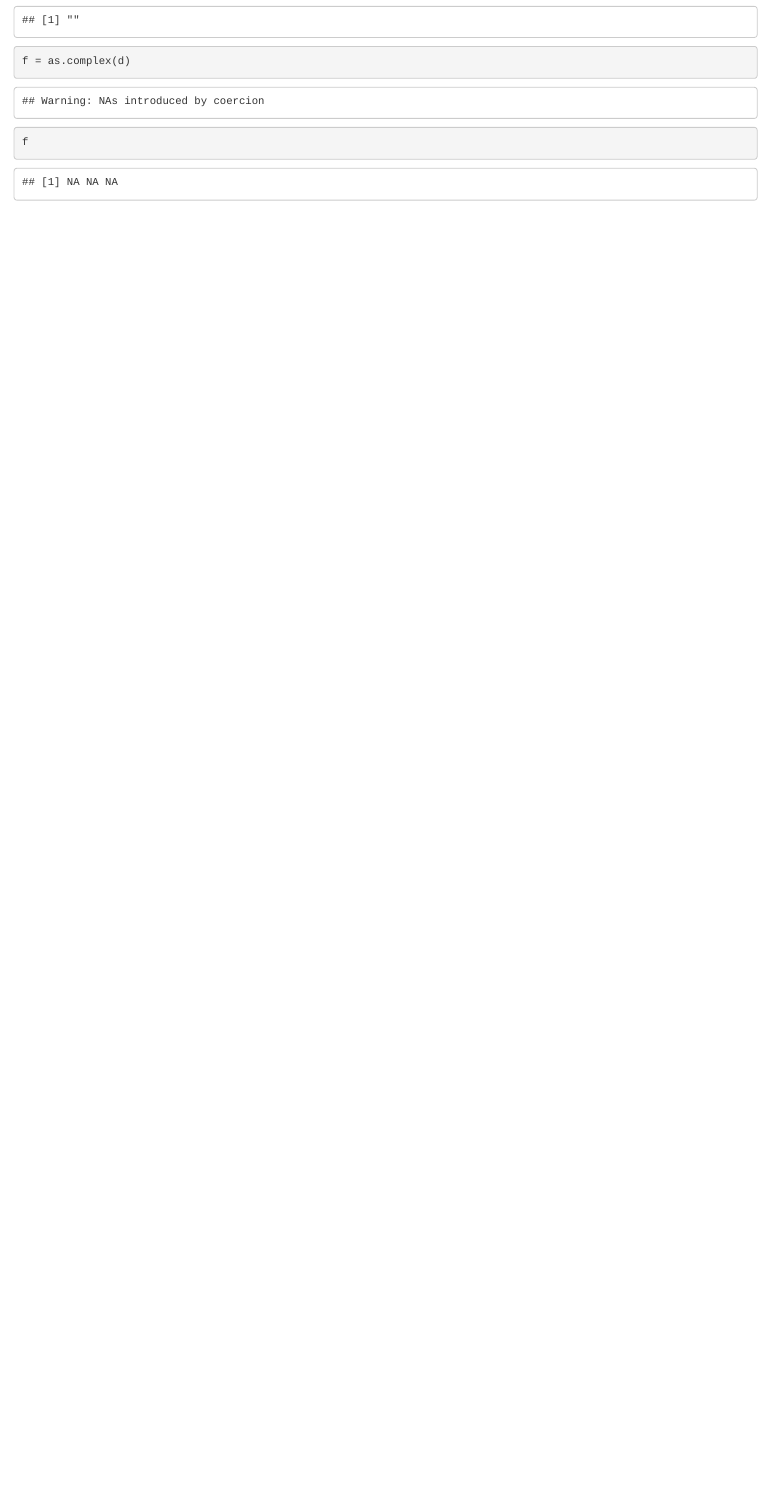
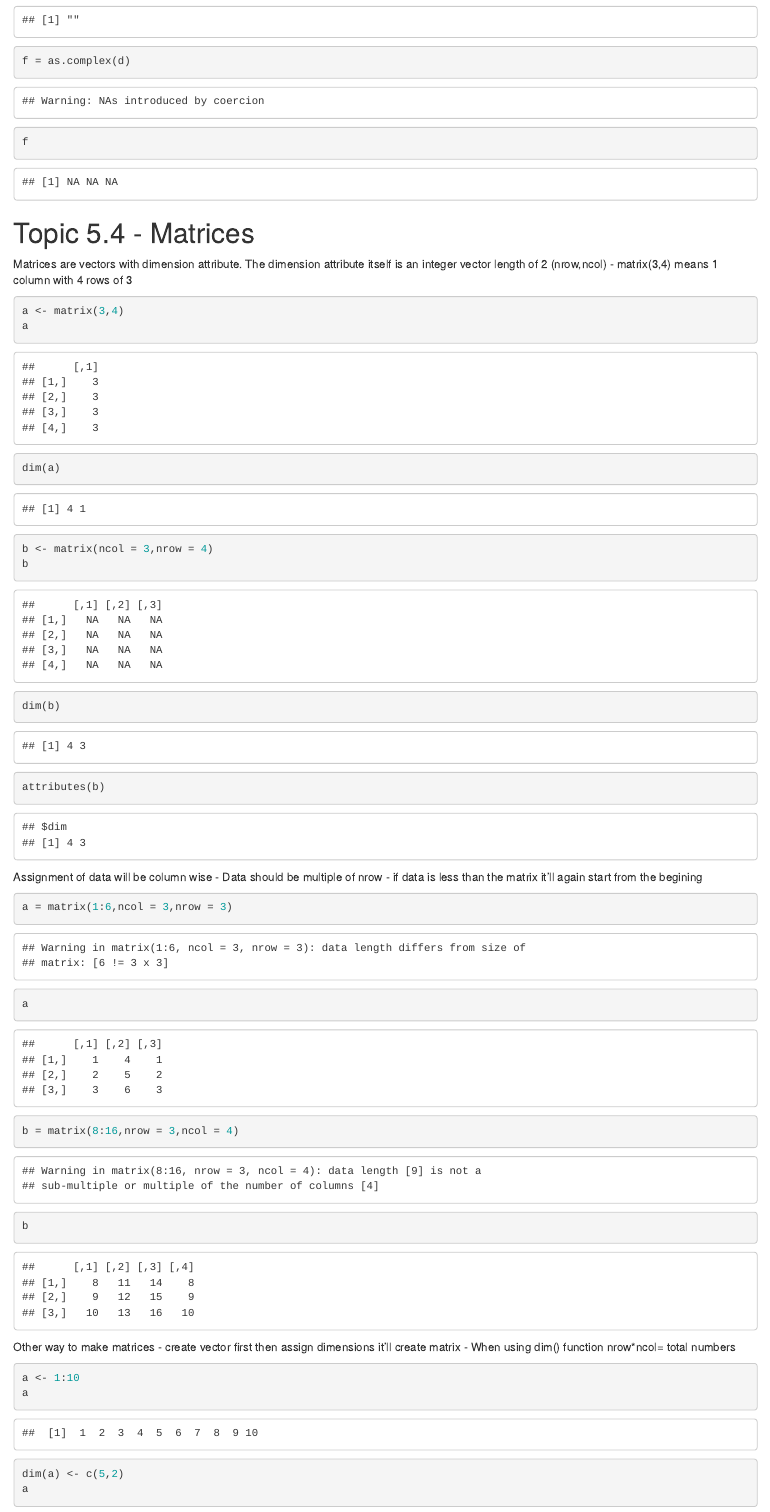
Before and after one commit to Bolddusk/ds_01, an R Markdown document (test_notebook.Rmd): the page in a window 1100 px wide, from 3630 px down. Rendered offline with R 4.5, knitr and Pandoc, with nearby package versions.

Commit message:
Topic 5.4 - Matrices

````diff
--- a/test_notebook.Rmd
+++ b/test_notebook.Rmd
@@ -119,3 +119,37 @@ f = as.complex(d)
 f
 
 ```
+
+# Topic 5.4 - Matrices
+
+Matrices are vectors with dimension attribute. The dimension attribute itself is an integer vector length of 2 (nrow,ncol)
+ - matrix(3,4) means 1 column with 4 rows of 3
+
+```{r}
+a <- matrix(3,4)
+a
+dim(a)
+b <- matrix(ncol = 3,nrow = 4)
+b
+dim(b)
+attributes(b)
+```
+
+Assignment of data will be column wise
+ - Data should be multiple of nrow
+ - if data is less than the matrix it'll again start from the begining
+```{r}
+a = matrix(1:6,ncol = 3,nrow = 3)
+a
+
+b = matrix(8:16,nrow = 3,ncol = 4)
+b
+```
+Other way to make matrices
+ - create vector first then assign dimensions it'll create matrix
+ - When using dim() function nrow*ncol= total numbers
+```{r}
+a <- 1:10
+a
+dim(a) <- c(5,2)
+a
````
Also changed, not shown: test_notebook.nb.html, test_notebook.Rmd (5 more changed lines).
